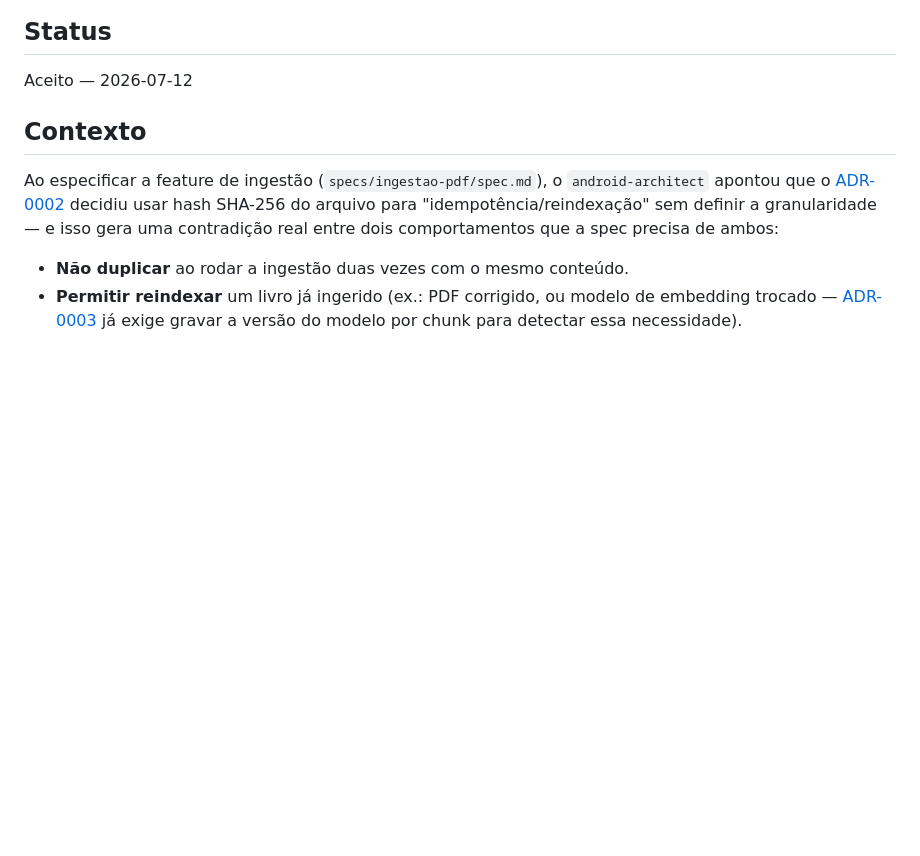
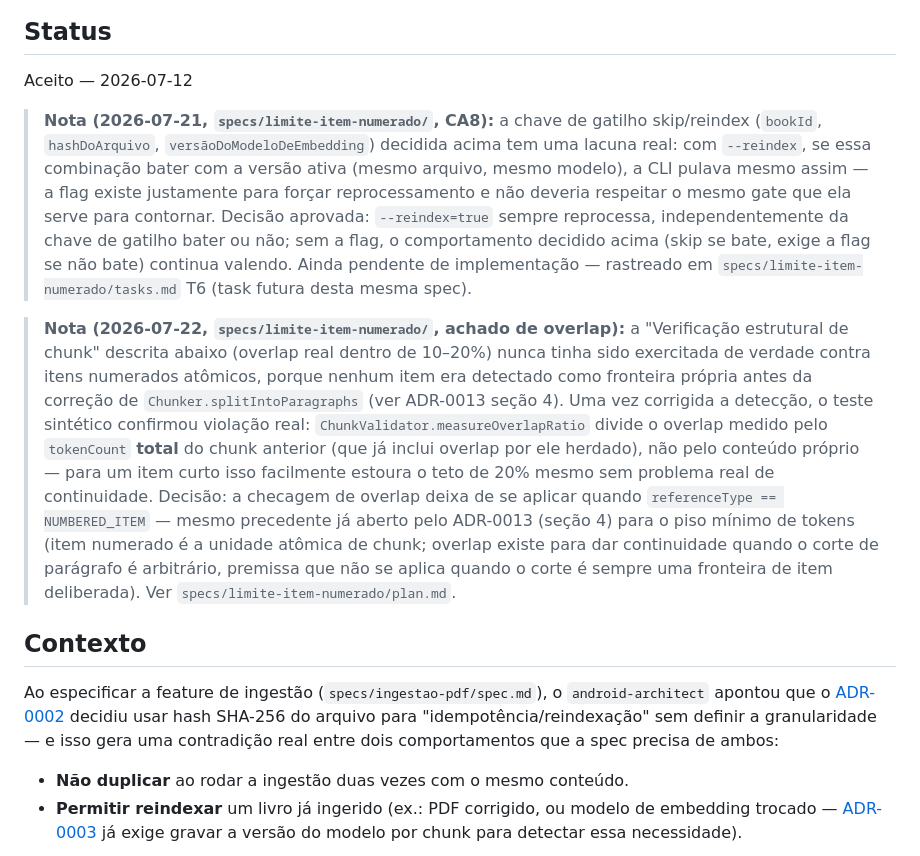
Before and after one commit to eloizaams/buscai, a Markdown page: docs/adr/0008-identidade-e-versionamento-de-livros-ingeridos.md, the part around the change. GitHub-like rendering; blank space fills up the shorter version.

```diff
--- a/docs/adr/0008-identidade-e-versionamento-de-livros-ingeridos.md
+++ b/docs/adr/0008-identidade-e-versionamento-de-livros-ingeridos.md
@@ -2,6 +2,28 @@
 
 ## Status
 Aceito — 2026-07-12
+
+> **Nota (2026-07-21, `specs/limite-item-numerado/`, CA8):** a chave de gatilho skip/reindex
+> (`bookId`, `hashDoArquivo`, `versãoDoModeloDeEmbedding`) decidida acima tem uma lacuna real: com
+> `--reindex`, se essa combinação bater com a versão ativa (mesmo arquivo, mesmo modelo), a CLI
+> pulava mesmo assim — a flag existe justamente para forçar reprocessamento e não deveria respeitar
+> o mesmo gate que ela serve para contornar. Decisão aprovada: `--reindex=true` sempre reprocessa,
+> independentemente da chave de gatilho bater ou não; sem a flag, o comportamento decidido acima
+> (skip se bate, exige a flag se não bate) continua valendo. Ainda pendente de implementação —
+> rastreado em `specs/limite-item-numerado/tasks.md` T6 (task futura desta mesma spec).
+
+> **Nota (2026-07-22, `specs/limite-item-numerado/`, achado de overlap):** a "Verificação estrutural
+> de chunk" descrita abaixo (overlap real dentro de 10–20%) nunca tinha sido exercitada de verdade
+> contra itens numerados atômicos, porque nenhum item era detectado como fronteira própria antes da
+> correção de `Chunker.splitIntoParagraphs` (ver ADR-0013 seção 4). Uma vez corrigida a detecção, o
+> teste sintético confirmou violação real: `ChunkValidator.measureOverlapRatio` divide o overlap
+> medido pelo `tokenCount` **total** do chunk anterior (que já inclui overlap por ele herdado), não
+> pelo conteúdo próprio — para um item curto isso facilmente estoura o teto de 20% mesmo sem
+> problema real de continuidade. Decisão: a checagem de overlap deixa de se aplicar quando
+> `referenceType == NUMBERED_ITEM` — mesmo precedente já aberto pelo ADR-0013 (seção 4) para o piso
+> mínimo de tokens (item numerado é a unidade atômica de chunk; overlap existe para dar continuidade
+> quando o corte de parágrafo é arbitrário, premissa que não se aplica quando o corte é sempre uma
+> fronteira de item deliberada). Ver `specs/limite-item-numerado/plan.md`.
 
 ## Contexto
 Ao especificar a feature de ingestão (`specs/ingestao-pdf/spec.md`), o `android-architect` apontou
```
Also changed, not shown: docs/adr/0013-referencia-estruturada-de-chunk-capitulo-ou-item.md (+16 -0 lines).
